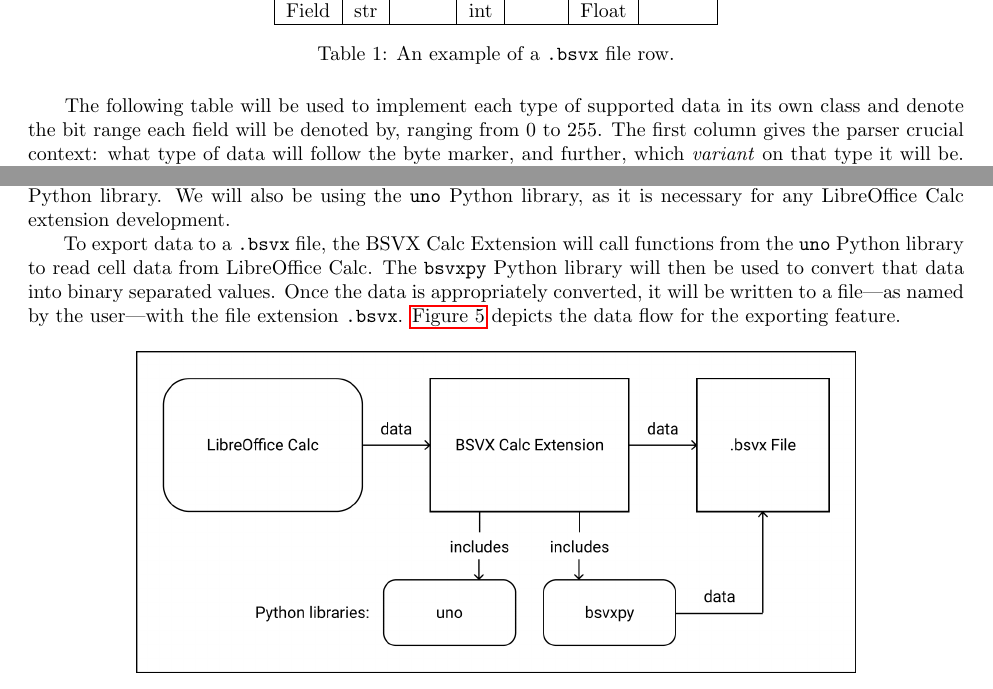
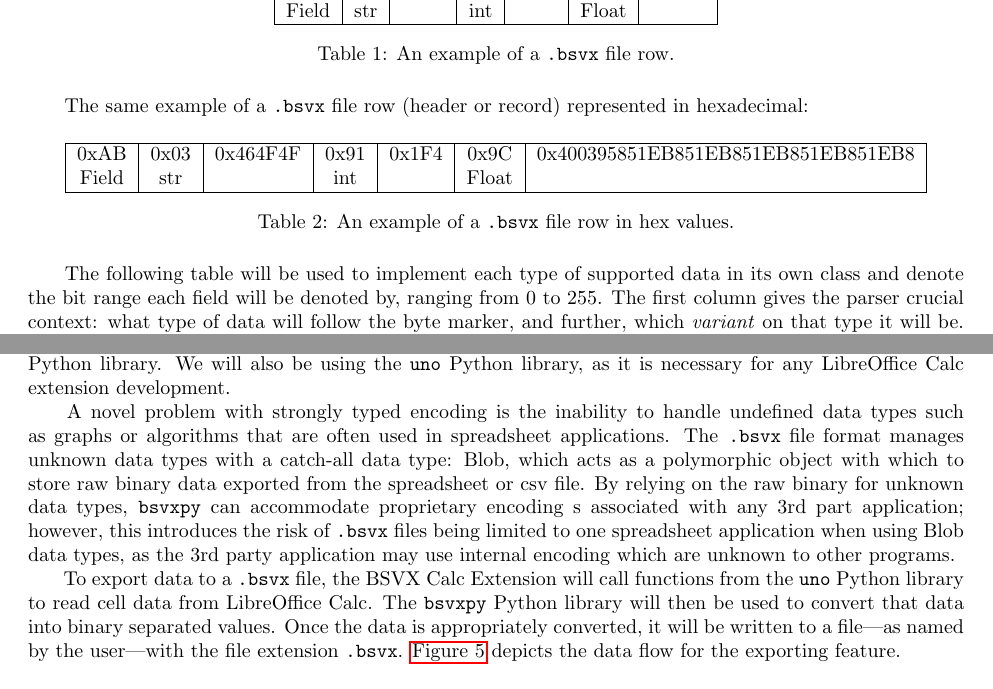
Before and after one commit to bsvx/docs, a LaTeX document (revised architecture.tex): two parts of pages 2 and 4 of 8 before the commit and two parts of pages 2 and 4 of 9 after it, joined at a grey line, cut so that both start at the same text. Compiled offline with pdfLaTeX.

Commit message:
Daly proposal feedback
- Table 2 (hex example) created
- Added explanation of polymorphic(Blob) data types

```diff
--- a/revised architecture.tex
+++ b/revised architecture.tex
@@ -115,6 +115,20 @@ Field & str &  & int &  & Float &  \\ \hline
 \end{table}
 
 \indent{}
+The same example of a \texttt{.bsvx} file row (header or record) represented in hexadecimal:
+
+\begin{table}[H]
+\centering
+\begin{tabular}{|c|c|c|c|c|c|c|}
+\hline
+0xAB & 0x03 & 0x464F4F & 0x91 & 0x1F4 & 0x9C & 0x400395851EB851EB851EB851EB851EB8 \\
+Field & str &  & int &  & Float &  \\ \hline
+\end{tabular}
+\caption{An example of a \texttt{.bsvx} file row in hex values.}
+\label{tab:bsvxApproach_example in hexadecimal}
+\end{table}
+
+\indent{}
 The following table will be used to implement each type of supported data in its own class and denote the bit range each field will be denoted by, ranging from 0 to 255.
 The first column gives the parser crucial context: what type of data will follow the byte marker, and further, which \textit{variant} on that type it will be.
 For example, the small integer (int) type is represented by numbers in the range 136-143.
@@ -202,6 +216,12 @@ The library will also process nested data structures within the \texttt{.bsvx} f
 With an understanding of how the \texttt{bsvxpy} Python library functions, we can return to an overview of the BSVX Calc Extension.
 First off, the LibreOffice Calc project allows developers to create extensions using Python, which lets us extend LibreOffice Calc’s functionality to include \texttt{.bsvx} file support using our \texttt{bsvxpy} Python library.
 We will also be using the \texttt{uno} Python library, as it is necessary for any LibreOffice Calc extension development.
+
+\indent{}
+A novel problem with strongly typed encoding is the inability to handle undefined data types such as graphs or algorithms that are often used in spreadsheet applications.
+The\texttt{ .bsvx} file format manages unknown data types with a catch-all data type: Blob, which acts as a polymorphic object with which to store raw binary data exported from the spreadsheet or csv file.
+By relying on the raw binary for unknown data types, \texttt{bsvxpy} can accommodate proprietary encoding s associated with any 3rd part application; however,
+this introduces the risk of \texttt{.bsvx} files being limited to one spreadsheet application when using Blob data types, as the 3rd party application may use internal encoding which are unknown to other programs.
 
 \indent{}
 To export data to a \texttt{.bsvx} file, the BSVX Calc Extension will call functions from the \texttt{uno} Python library to read cell data from LibreOffice Calc.
```
Also changed, not shown: revised architecture.pdf.
